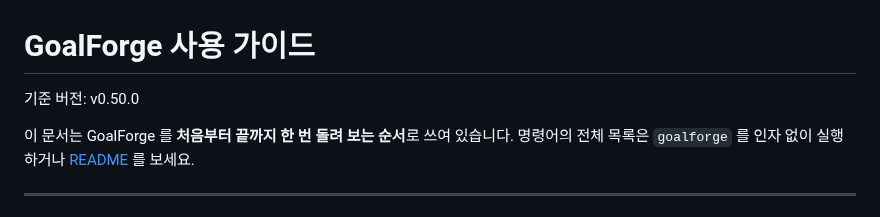
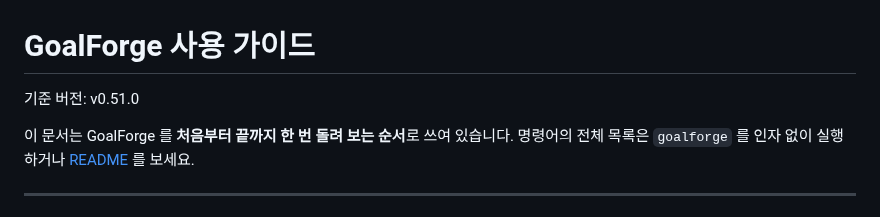
Before and after one commit to hkjang/goalforge, a Markdown page: docs/GUIDE.md, the part around the change. Rendered like a GitHub page.

Commit message:
가이드 기준 버전을 v0.51.0 으로

```diff
--- a/docs/GUIDE.md
+++ b/docs/GUIDE.md
@@ -1,6 +1,6 @@
 # GoalForge 사용 가이드
 
-기준 버전: v0.50.0
+기준 버전: v0.51.0
 
 이 문서는 GoalForge 를 **처음부터 끝까지 한 번 돌려 보는 순서**로 쓰여 있습니다. 명령어의 전체 목록은 `goalforge` 를 인자 없이 실행하거나 [README](../README.md) 를 보세요.
 
```
